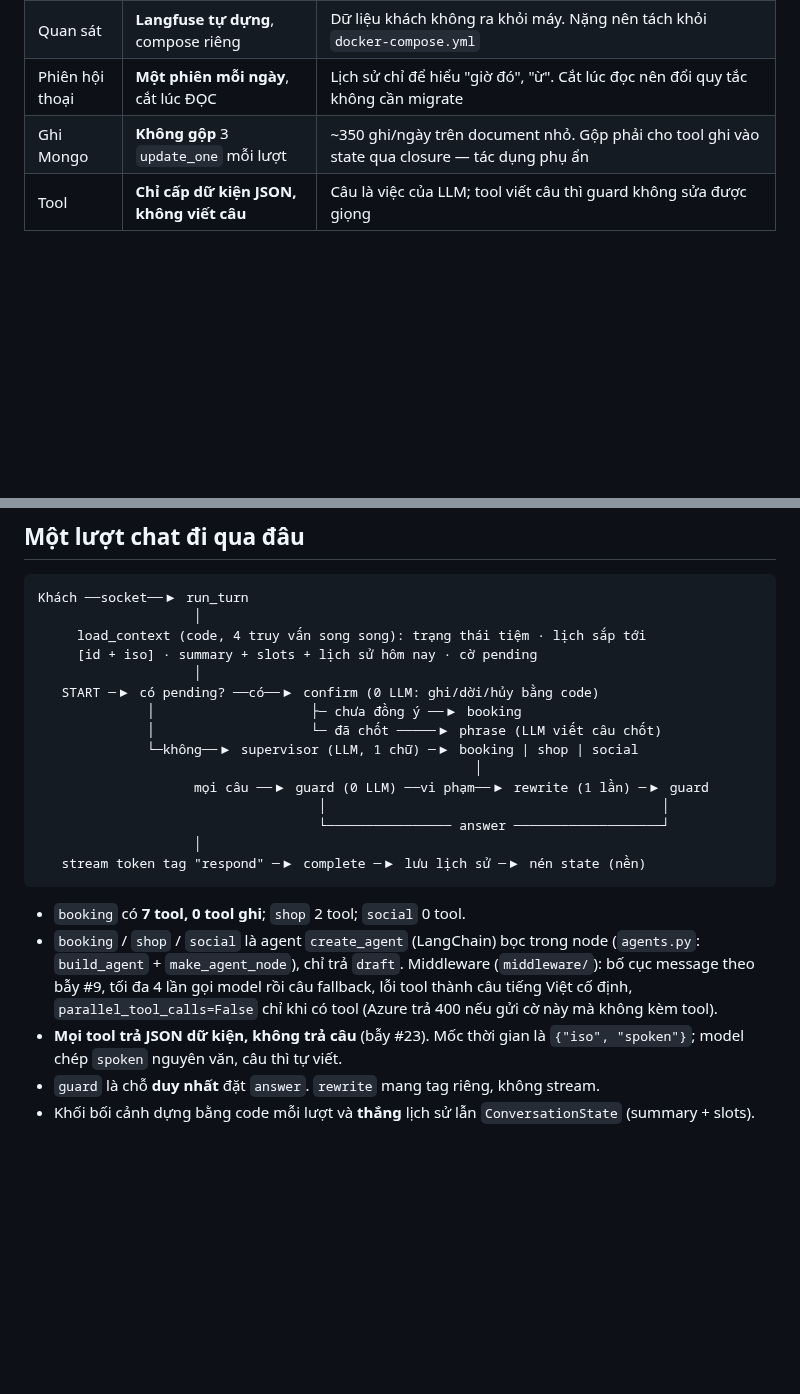
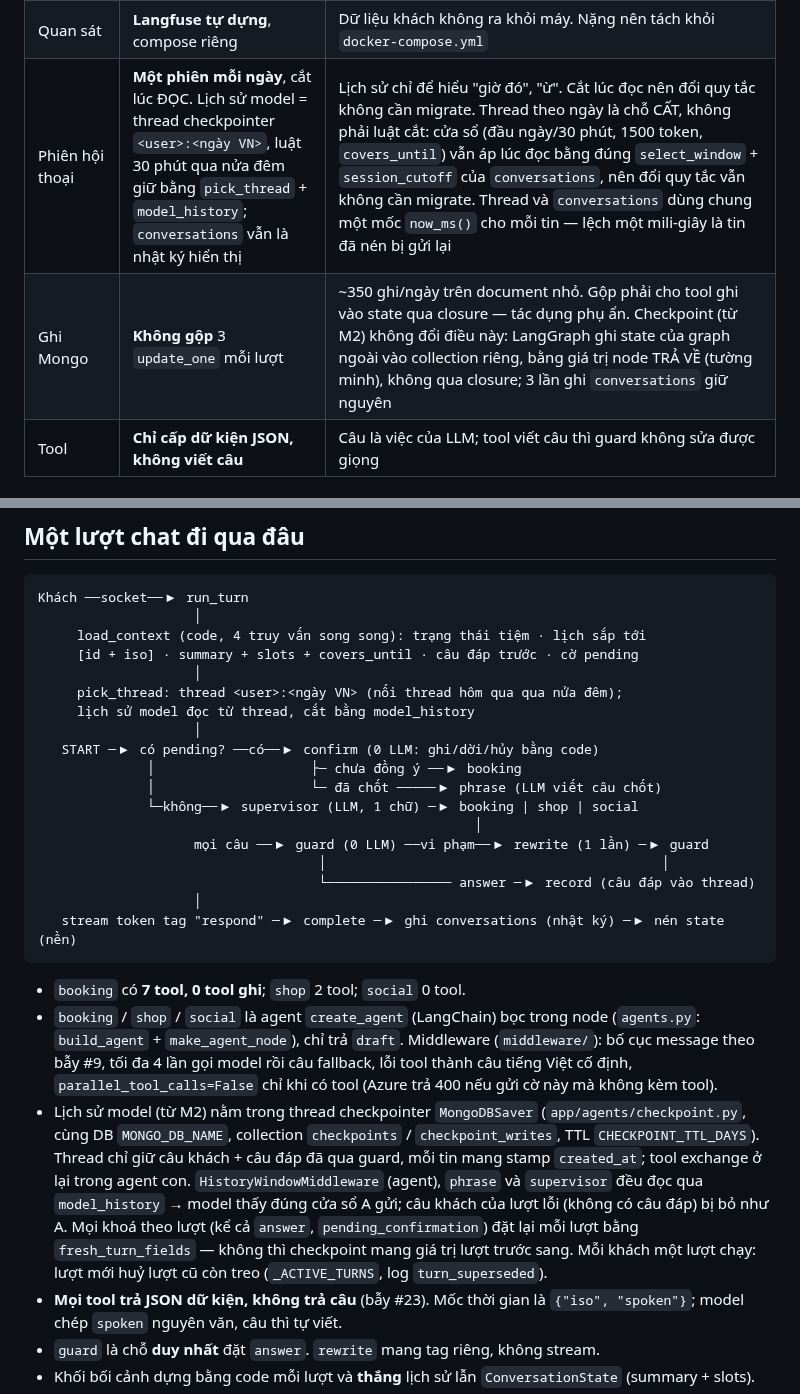
Before and after one commit to BuiHenry1404/salona-booking, a Markdown page: CONTEXT.md, 2 parts joined by grey strips. Drawn GitHub-style; blank space fills up the shorter version.

Commit message:
docs: describe checkpointer threads
Co-Authored-By: Claude Opus 5.5 <noreply@anthropic.com>
Claude-Session: https://claude.ai/code/session_015JyTdz3j1eVM1fJ4H64tzQ

````diff
--- a/CONTEXT.md
+++ b/CONTEXT.md
@@ -63,8 +63,8 @@ khi chủ dự án đã xoá — chờ quyết định, đừng tự xử.
 | Cấu hình | **Chỉ đọc file `.env`** | Biến môi trường từ dự án khác âm thầm đè lên. `docker run -e` và biến CI **không** đặt được cấu hình |
 | Redis | **Không dùng** | 3 điều kiện mở lại ở `docs/superpowers/specs/.../README.md` |
 | Quan sát | **Langfuse tự dựng**, compose riêng | Dữ liệu khách không ra khỏi máy. Nặng nên tách khỏi `docker-compose.yml` |
-| Phiên hội thoại | **Một phiên mỗi ngày**, cắt lúc ĐỌC | Lịch sử chỉ để hiểu "giờ đó", "ừ". Cắt lúc đọc nên đổi quy tắc không cần migrate |
-| Ghi Mongo | **Không gộp** 3 `update_one` mỗi lượt | ~350 ghi/ngày trên document nhỏ. Gộp phải cho tool ghi vào state qua closure — tác dụng phụ ẩn |
+| Phiên hội thoại | **Một phiên mỗi ngày**, cắt lúc ĐỌC. Lịch sử model = thread checkpointer `<user>:<ngày VN>`, luật 30 phút qua nửa đêm giữ bằng `pick_thread` + `model_history`; `conversations` vẫn là nhật ký hiển thị | Lịch sử chỉ để hiểu "giờ đó", "ừ". Cắt lúc đọc nên đổi quy tắc không cần migrate. Thread theo ngày là chỗ CẤT, không phải luật cắt: cửa sổ (đầu ngày/30 phút, 1500 token, `covers_until`) vẫn áp lúc đọc bằng đúng `select_window` + `session_cutoff` của `conversations`, nên đổi quy tắc vẫn không cần migrate. Thread và `conversations` dùng chung một mốc `now_ms()` cho mỗi tin — lệch một mili-giây là tin đã nén bị gửi lại |
+| Ghi Mongo | **Không gộp** 3 `update_one` mỗi lượt | ~350 ghi/ngày trên document nhỏ. Gộp phải cho tool ghi vào state qua closure — tác dụng phụ ẩn. Checkpoint (từ M2) không đổi điều này: LangGraph ghi state của graph ngoài vào collection riêng, bằng giá trị node TRẢ VỀ (tường minh), không qua closure; 3 lần ghi `conversations` giữ nguyên |
 | Tool | **Chỉ cấp dữ kiện JSON, không viết câu** | Câu là việc của LLM; tool viết câu thì guard không sửa được giọng |
 
 ## Xưng hô — chốt 2026-08-23, siết 2026-09-19
@@ -97,7 +97,10 @@ biên bản, không phải mẫu để chép.
 Khách ──socket──▶ run_turn
                     │
      load_context (code, 4 truy vấn song song): trạng thái tiệm · lịch sắp tới
-     [id + iso] · summary + slots + lịch sử hôm nay · cờ pending
+     [id + iso] · summary + slots + covers_until · câu đáp trước · cờ pending
+                    │
+     pick_thread: thread <user>:<ngày VN> (nối thread hôm qua qua nửa đêm);
+     lịch sử model đọc từ thread, cắt bằng model_history
                     │
    START ─▶ có pending? ──có──▶ confirm (0 LLM: ghi/dời/hủy bằng code)
               │                    ├─ chưa đồng ý ──▶ booking
@@ -106,9 +109,9 @@ Khách ──socket──▶ run_turn
                                                         │
                     mọi câu ──▶ guard (0 LLM) ──vi phạm──▶ rewrite (1 lần) ─▶ guard
                                     │                                           │
-                                    └──────────────── answer ───────────────────┘
+                                    └──────────────── answer ─▶ record (câu đáp vào thread)
                     │
-   stream token tag "respond" ─▶ complete ─▶ lưu lịch sử ─▶ nén state (nền)
+   stream token tag "respond" ─▶ complete ─▶ ghi conversations (nhật ký) ─▶ nén state (nền)
 ```
 
 - `booking` có **7 tool, 0 tool ghi**; `shop` 2 tool; `social` 0 tool.
@@ -117,6 +120,16 @@ Khách ──socket──▶ run_turn
   (`middleware/`): bố cục message theo bẫy #9, tối đa 4 lần gọi model rồi câu
   fallback, lỗi tool thành câu tiếng Việt cố định, `parallel_tool_calls=False`
   chỉ khi có tool (Azure trả 400 nếu gửi cờ này mà không kèm tool).
+- Lịch sử model (từ M2) nằm trong thread checkpointer `MongoDBSaver`
+  (`app/agents/checkpoint.py`, cùng DB `MONGO_DB_NAME`, collection `checkpoints` /
+  `checkpoint_writes`, TTL `CHECKPOINT_TTL_DAYS`). Thread chỉ giữ câu khách + câu
+  đáp đã qua guard, mỗi tin mang stamp `created_at`; tool exchange ở lại trong
+  agent con. `HistoryWindowMiddleware` (agent), `phrase` và `supervisor` đều đọc
+  qua `model_history` → model thấy đúng cửa sổ A gửi; câu khách của lượt lỗi
+  (không có câu đáp) bị bỏ như A. Mọi khoá theo lượt (kể cả `answer`,
+  `pending_confirmation`) đặt lại mỗi lượt bằng `fresh_turn_fields` — không thì
+  checkpoint mang giá trị lượt trước sang. Mỗi khách một lượt chạy: lượt mới huỷ
+  lượt cũ còn treo (`_ACTIVE_TURNS`, log `turn_superseded`).
 - **Mọi tool trả JSON dữ kiện, không trả câu** (bẫy #23). Mốc thời gian là
   `{"iso", "spoken"}`; model chép `spoken` nguyên văn, câu thì tự viết.
 - `guard` là chỗ **duy nhất** đặt `answer`. `rewrite` mang tag riêng, không stream.
````
Also changed, not shown: RUNBOOK.md (+34 -0 lines).
